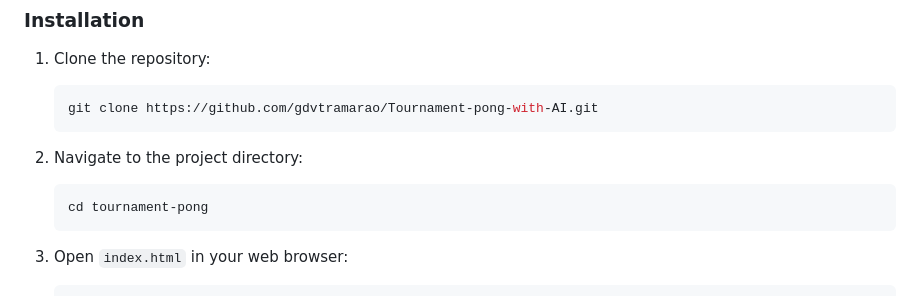
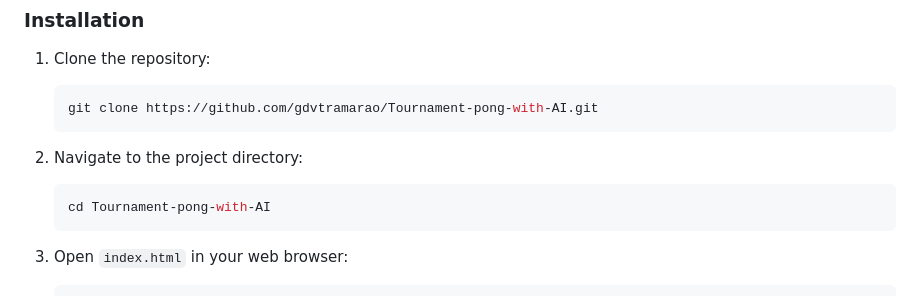
Before and after one commit to gdvtramarao/Tournament-pong-with-AI, a Markdown page: README.md, the part around the change. Drawn GitHub-style.

````diff
--- a/README.md
+++ b/README.md
@@ -50,7 +50,7 @@ Tournament Pong elevates the classic Pong experience with modern features, engag
 
 2. Navigate to the project directory:
    ```bash
-   cd tournament-pong
+   cd Tournament-pong-with-AI
    ```
 
 3. Open `index.html` in your web browser:
````
